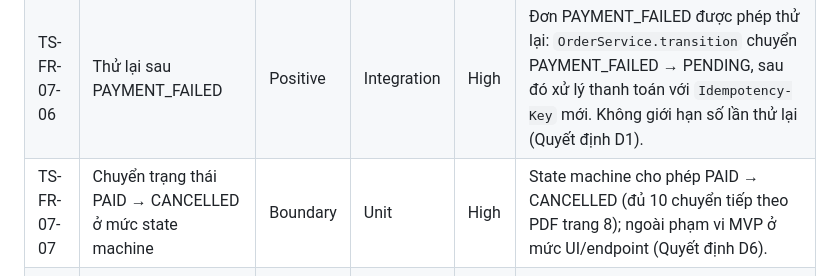
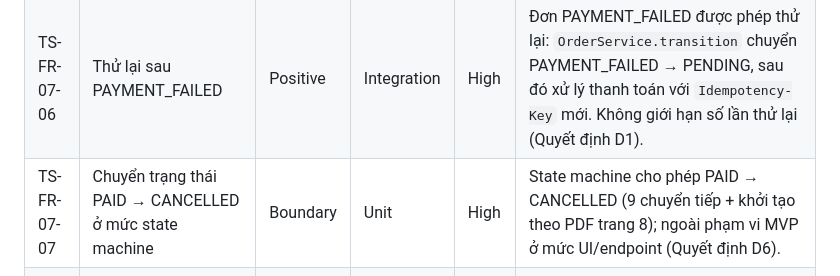
Before and after one commit to ChienPM-27/BrewLite_02, a Markdown page: docs/test-scenarios/test-scenarios.md, the part around the change. Drawn GitHub-style.

Commit message:
docs(test-scenarios): update TS-FR-07-07 transition wording to 9 transitions + initialization

```diff
--- a/docs/test-scenarios/test-scenarios.md
+++ b/docs/test-scenarios/test-scenarios.md
@@ -65,7 +65,7 @@ Theo đặc tả, Task 10 phải có unit/integration test chứng minh các ti
 | TS-FR-07-04 | CANCELLED là trạng thái kết thúc | Boundary | Unit | High | Đơn CANCELLED không thể chuyển sang trạng thái khác. |
 | TS-FR-07-05 | Nhánh PAYMENT_FAILED | Negative | Integration | High | Thanh toán lỗi chuyển đơn từ PENDING sang PAYMENT_FAILED (Quyết định D1). |
 | TS-FR-07-06 | Thử lại sau PAYMENT_FAILED | Positive | Integration | High | Đơn PAYMENT_FAILED được phép thử lại: `OrderService.transition` chuyển PAYMENT_FAILED → PENDING, sau đó xử lý thanh toán với `Idempotency-Key` mới. Không giới hạn số lần thử lại (Quyết định D1). |
-| TS-FR-07-07 | Chuyển trạng thái PAID → CANCELLED ở mức state machine | Boundary | Unit | High | State machine cho phép PAID → CANCELLED (đủ 10 chuyển tiếp theo PDF trang 8); ngoài phạm vi MVP ở mức UI/endpoint (Quyết định D6). |
+| TS-FR-07-07 | Chuyển trạng thái PAID → CANCELLED ở mức state machine | Boundary | Unit | High | State machine cho phép PAID → CANCELLED (9 chuyển tiếp + khởi tạo theo PDF trang 8); ngoài phạm vi MVP ở mức UI/endpoint (Quyết định D6). |
 | TS-FR-07-08 | Hủy đơn qua POST /orders/:id/cancel | Positive | Integration | High | Chủ đơn được phép hủy đơn từ PENDING hoặc PAYMENT_FAILED → CANCELLED, hoàn tồn kho sản phẩm (optimistic lock) và topping trong cùng transaction (Quyết định D6). |
 | TS-FR-07-09 | Từ chối hủy đơn sai quyền hoặc sai trạng thái | Negative | Integration | High | POST /orders/:id/cancel trả 404 nếu không phải chủ đơn (không lộ sự tồn tại); trả 409 nếu đơn đã PAID, PREPARING, READY, COMPLETED hoặc CANCELLED (Quyết định D6). |
 
```
